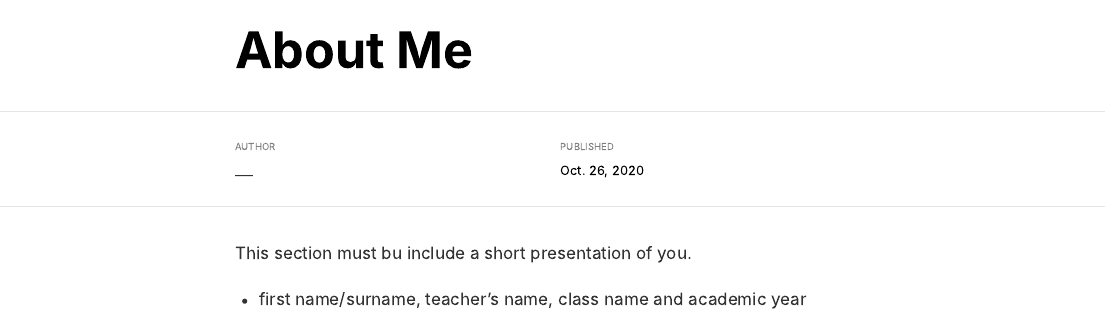
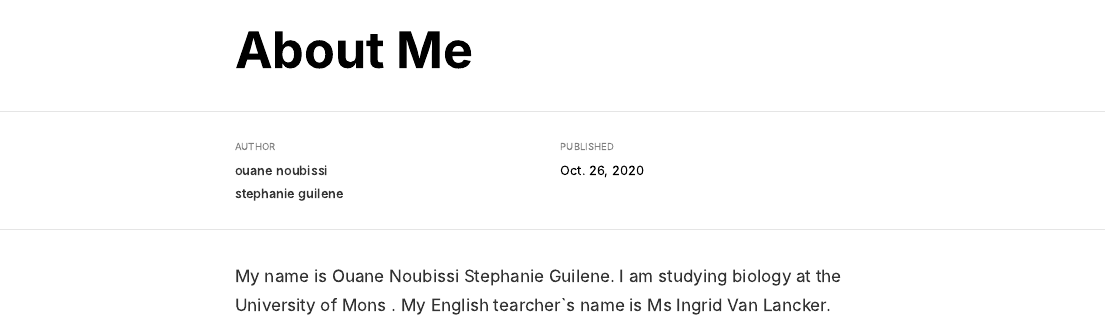
Before and after one commit to 212881/ouane-ouane_blog, an R Markdown document (_posts/about/about.Rmd): the page in a window 1100 px wide, from its top. The pictures show the output file _posts/about/about.html that the author committed with the source, opened offline.

Commit message:
about me

```diff
--- a/_posts/about/about.Rmd
+++ b/_posts/about/about.Rmd
@@ -1,11 +1,9 @@
 ---
 title: "About Me"
 author:
-  - name: "___"
+  - name: "ouane noubissi stephanie guilene"
 date: "`r Sys.Date()`"
 output: distill::distill_article
 ---
 
-This section must bu include a short presentation of you.
-
-- first name/surname, teacher’s name, class name and academic year
+My name is Ouane Noubissi Stephanie Guilene. I am studying biology at the University of Mons . My English tearcher`s name is Ms Ingrid Van Lancker.
```
Also changed, not shown: _posts/about/about.html, docs/posts/posts.json, 2 other files.
